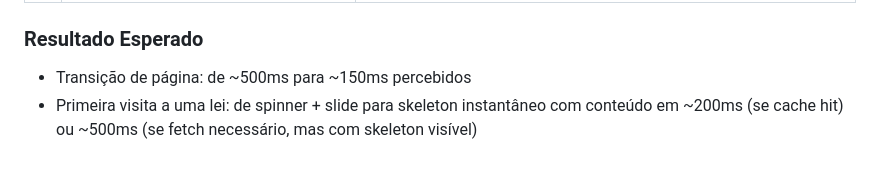
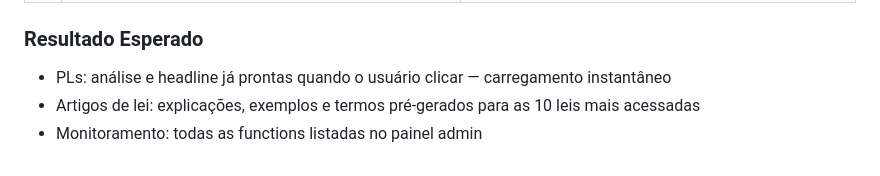
Before and after one commit to WESLEYANALISE/vademecum-legal-guide, a Markdown page: .lovable/plan.md, the part around one of its changes. GitHub-like rendering.

```diff
--- a/.lovable/plan.md
+++ b/.lovable/plan.md
@@ -66,4 +52,5 @@ O `prefetchAllArtigos()` busca 65+ tabelas em paralelo, mas sem priorizar a tabe
 
 ### Resultado Esperado
-- Transição de página: de ~500ms para ~150ms percebidos
-- Primeira visita a uma lei: de spinner + slide para skeleton instantâneo com conteúdo em ~200ms (se cache hit) ou ~500ms (se fetch necessário, mas com skeleton visível)
+- PLs: análise e headline já prontas quando o usuário clicar — carregamento instantâneo
+- Artigos de lei: explicações, exemplos e termos pré-gerados para as 10 leis mais acessadas
+- Monitoramento: todas as functions listadas no painel admin
```
Also changed, not shown: other parts of .lovable/plan.md (+37 -51 lines).
